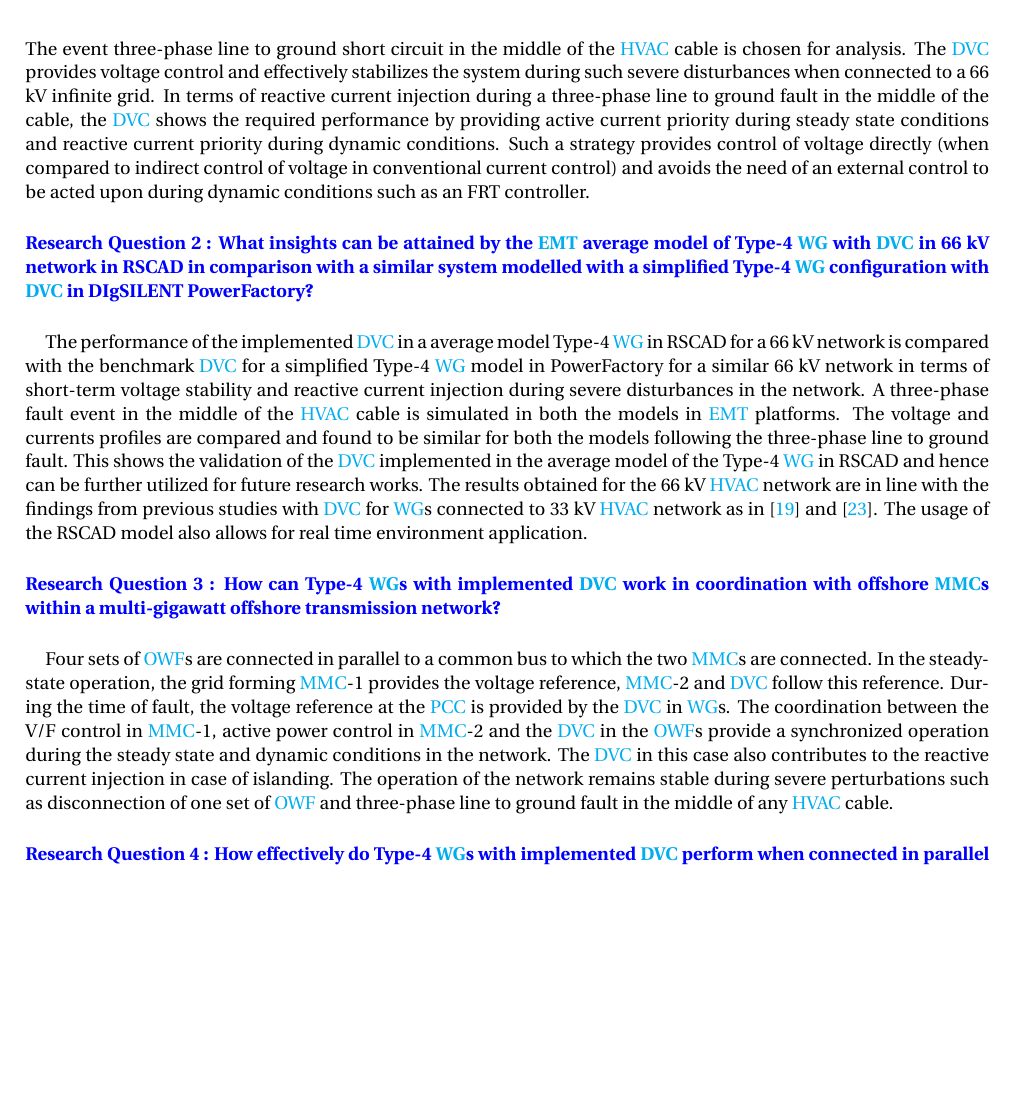
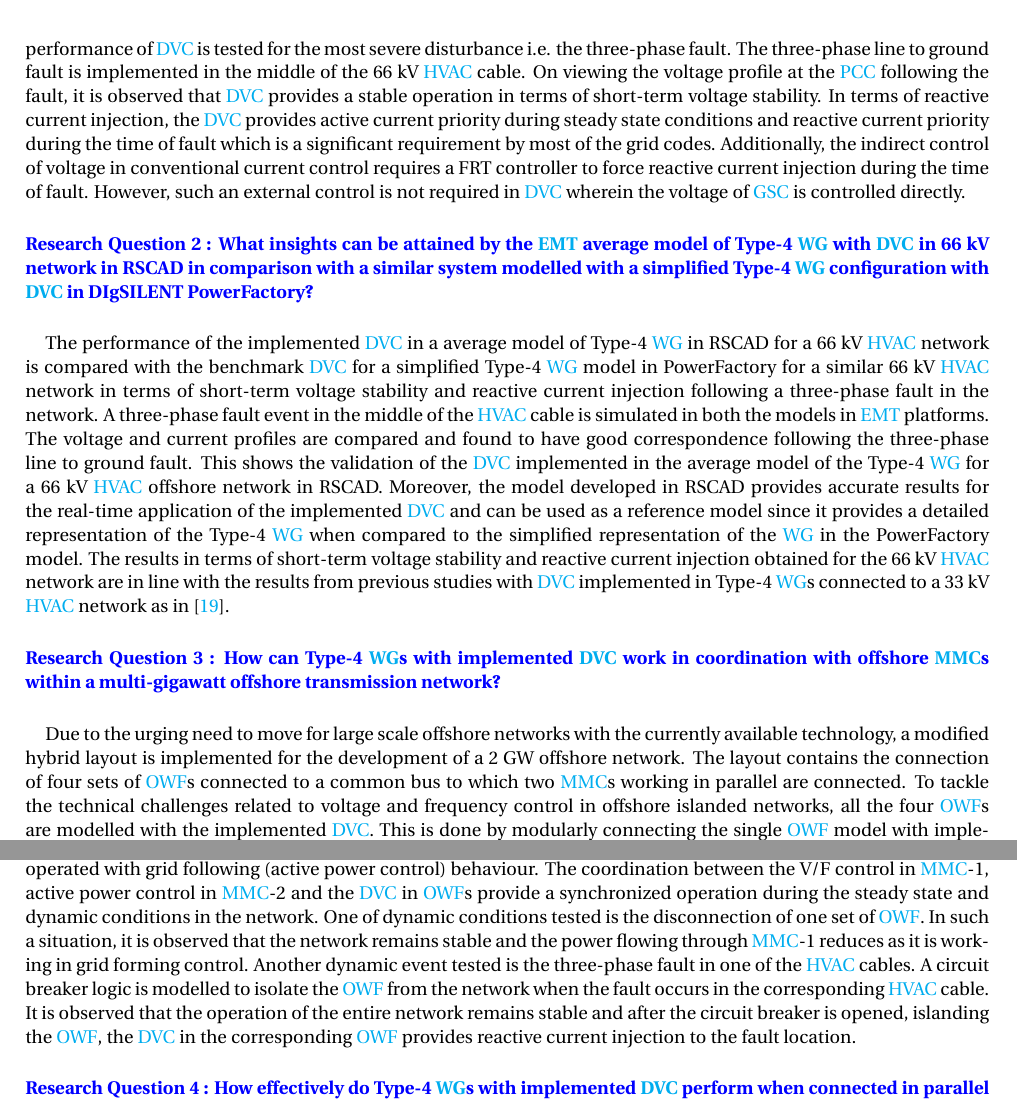
Before and after one commit to saran12195/Master_Thesis_Saran_Ganesh_New_Rev_4_22_09_2020_InProgress, a LaTeX thesis (report.tex, which reads 6.Conclusions_and_future_scope.tex): part of page 39 of 42 before the commit and two parts of page 39 of 42 after it, the two joined at a grey line, cut at the place of the change, the shorter picture padded with empty space. Compiled offline with pdfLaTeX.

Commit message:
12_10_2020_Research_Questions

```diff
--- a/6.Conclusions_and_future_scope.tex
+++ b/6.Conclusions_and_future_scope.tex
@@ -35,22 +35,23 @@
 \vspace{2mm}
 \paragraph{\textcolor{blue}{Research Question 1 : How effective is the \gls{DVC} when implemented in an \gls{EMT} average model of Type-4 \gls{WG} connected to a 66 kV equivalent \gls{HVAC} system in RSCAD?}}
 
-\paragraph{} The modelling of \gls{DVC} in \gls{GSC} of Type-4 \gls{WG} connected to an infinite grid through 66 kV \gls{HVAC} cables in RSCAD is explained in Chapter \ref{3}. The performance of the implemented \gls{DVC} is tested for severe disturbances in the grid. The event three-phase line to ground short circuit in the middle of the \gls{HVAC} cable is chosen for analysis. The \gls{DVC} provides voltage control and effectively stabilizes the system during such severe disturbances when connected to a 66 kV infinite grid. In terms of reactive current injection during a three-phase line to ground fault in the middle of the cable, the \gls{DVC} shows the required performance by providing active current priority during steady state conditions and reactive current priority during dynamic conditions. Such a strategy provides control of voltage directly (when compared to indirect control of voltage in conventional current control) and avoids the need of an external control to be acted upon during dynamic conditions such as an FRT controller.
+\paragraph{} As the upcoming projects are expected to have 66 kV \gls{HVAC} transmission from \gls{OWF} to the offshore converter station, the \gls{DVC} in \gls{GSC} of Type-4 \gls{WG} connected to an infinite grid, is modelled for a 66 kV offshore network in RSCAD. The performance of \gls{DVC} is tested for the most severe disturbance i.e. the three-phase fault. The three-phase line to ground fault is implemented in the middle of the 66 kV \gls{HVAC} cable. On viewing the voltage profile at the \gls{PCC} following the fault, it is observed that \gls{DVC} provides a stable operation in terms of short-term voltage stability. In terms of reactive current injection, the \gls{DVC} provides active current priority during steady state conditions and reactive current priority during the time of fault which is a significant requirement by most of the grid codes. Additionally, the indirect control of voltage in conventional current control requires a FRT controller to force reactive current injection during the time of fault. However, such an external control is not required in \gls{DVC} wherein the voltage of \gls{GSC} is controlled directly.
 
 \paragraph{\textcolor{blue}{Research Question 2 : What insights can be attained by the \gls{EMT} average model of Type-4 \gls{WG} with \gls{DVC} in 66 kV network in RSCAD in comparison with a similar system modelled with a simplified Type-4 \gls{WG} configuration with \gls{DVC} in DIgSILENT PowerFactory?}}
 
-\paragraph{} The performance of the implemented \gls{DVC} in a average model Type-4 \gls{WG} in RSCAD for a 66 kV network is compared with the benchmark \gls{DVC} for a simplified Type-4 \gls{WG} model in PowerFactory for a similar 66 kV network in terms of short-term voltage stability and reactive current injection during severe disturbances in the network. A three-phase fault event in the middle of the \gls{HVAC} cable is simulated in both the models in \gls{EMT} platforms. The voltage and currents profiles are compared and found to be similar for both the models following the three-phase line to ground fault. This shows the validation of the \gls{DVC} implemented in the average model of the Type-4 \gls{WG} in RSCAD and hence can be further utilized for future research works. The results obtained for the 66 kV \gls{HVAC} network are in line with the findings from previous studies with \gls{DVC} for \gls{WG}s connected to 33 kV \gls{HVAC} network as in \cite{korai_dynamic_2019} and \cite{sethi_real-time_nodate-new}. The usage of the RSCAD model also allows for real time environment application.
+\paragraph{} The performance of the implemented \gls{DVC} in a average model of Type-4 \gls{WG} in RSCAD for a 66 kV \gls{HVAC} network is compared with the benchmark \gls{DVC} for a simplified Type-4 \gls{WG} model in PowerFactory for a similar 66 kV \gls{HVAC} network in terms of short-term voltage stability and reactive current injection following a three-phase fault in the network. A three-phase fault event in the middle of the \gls{HVAC} cable is simulated in both the models in \gls{EMT} platforms. The voltage and current profiles are compared and found to have good correspondence following the three-phase line to ground fault. This shows the validation of the \gls{DVC} implemented in the average model of the Type-4 \gls{WG} for a 66 kV \gls{HVAC} offshore network in RSCAD. Moreover, the model developed in RSCAD provides accurate results for the real-time application of the implemented \gls{DVC} and can be used as a reference model since it provides a detailed representation of the Type-4 \gls{WG} when compared to the simplified representation of the \gls{WG} in the PowerFactory model. The results in terms of short-term voltage stability and reactive current injection obtained for the 66 kV \gls{HVAC} network are in line with the results from previous studies with \gls{DVC} implemented in Type-4 \gls{WG}s connected to a 33 kV \gls{HVAC} network as in \cite{korai_dynamic_2019}.
 
 \paragraph{\textcolor{blue}{Research Question 3 : How can Type-4 \gls{WG}s with implemented \gls{DVC} work in coordination with offshore \gls{MMC}s within a multi-gigawatt offshore transmission network?}}
 
-\paragraph{} Four sets of \gls{OWF}s are connected in parallel to a common bus to which the two \gls{MMC}s are connected. In the steady-state operation, the grid forming \gls{MMC}-1 provides the voltage reference, \gls{MMC}-2 and \gls{DVC} follow this reference. During the time of fault, the voltage reference at the \gls{PCC} is provided by the \gls{DVC} in \gls{WG}s. The coordination between the V/F control in \gls{MMC}-1, active power control in \gls{MMC}-2 and the \gls{DVC} in the \gls{OWF}s provide a synchronized operation during the steady state and dynamic conditions in the network. The \gls{DVC} in this case also contributes to the reactive current injection in case of islanding. The operation of the network remains stable during severe perturbations such as disconnection of one set of \gls{OWF} and three-phase line to ground fault in the middle of any \gls{HVAC} cable.
+\paragraph{} Due to the urging need to move for large scale offshore networks with the currently available technology, a modified hybrid layout is implemented for the development of a 2 GW offshore network. The layout contains the connection of four sets of \gls{OWF}s connected to a common bus to which two \gls{MMC}s working in parallel are connected. To tackle the technical challenges related to voltage and frequency control in offshore islanded networks, all the four \gls{OWF}s are modelled with the implemented \gls{DVC}. This is done by modularly connecting the single \gls{OWF} model with implemented \gls{DVC} developed in Chapter \ref{3}. To provide the voltage reference during steady-state operation, one of the \gls{MMC}s (\gls{MMC}-1) is operated in grid forming (V/F control) and to maintain the flow of power in the network, \gls{MMC}-2 is operated with grid following (active power control) behaviour. %During the time of fault, the voltage reference at the \gls{PCC} is provided by the \gls{DVC} in \gls{WG}s.
+The coordination between the V/F control in \gls{MMC}-1, active power control in \gls{MMC}-2 and the \gls{DVC} in \gls{OWF}s provide a synchronized operation during the steady state and dynamic conditions in the network. One of dynamic conditions tested is the disconnection of one set of \gls{OWF}. In such a situation, it is observed that the network remains stable and the power flowing through \gls{MMC}-1 reduces as it is working in grid forming control. Another dynamic event tested is the three-phase fault in one of the \gls{HVAC} cables. A circuit breaker logic is modelled to isolate the \gls{OWF} from the network when the fault occurs in the corresponding \gls{HVAC} cable. It is observed that the operation of the entire network remains stable and after the circuit breaker is opened, islanding the \gls{OWF}, the \gls{DVC} in the corresponding \gls{OWF} provides reactive current injection to the fault location.
 
 \paragraph{\textcolor{blue}{Research Question 4 : How effectively do Type-4 \gls{WG}s with implemented \gls{DVC} perform when connected in parallel operation?}}
 
-\paragraph{} The \gls{OWF}s with \gls{DVC} when working in parallel have similar profiles for the voltage and currents in steady-state and dynamic conditions. During the disconnection of one set of \gls{OWF}, the \gls{DVC}s in the rest of the \gls{OWF}s together contribute to the power flow in the network. Depending on the active power specified in the \gls{MMC} with grid following control (\gls{MMC}-2 in this case), the connected \gls{DVC}s contribute equally to this power if all the \gls{OWF}s generate the same amount of power. This provides a stabilized operation in terms of voltage and power flow in the network during all conditions.
+\paragraph{} The four \gls{OWF}s with implemented \gls{DVC} are connected to a common \gls{MMC} bus in the 2 GW offshore network. This makes the \gls{OWF}s to be working in parallel configuration. The voltage and current profiles at the \gls{PCC}s of all the \gls{OWF}s are similar in steady-state since all the four \gls{OWF}s are modelled to generate equal amount of power. During the dynamic conditions such as the disconnection of one set of \gls{OWF}, it is observed that the power generated from other \gls{OWF}s connected to the network compensate for the loss of the disconnected \gls{OWF} by providing a slightly higher voltage at the corresponding \gls{PCC}s. Depending on the active power reference specified in the \gls{MMC} with grid following control (\gls{MMC}-2 in this case), the connected \gls{DVC}s contribute equally to this power since all the \gls{OWF}s generate the same amount of power. Similar results are attained for another dynamic event of a three-phase fault in any \gls{HVAC} cable. This shows the well-ordered coordination between the \gls{OWF}s in terms of short-term voltage stability and power flow in the network during all conditions.
 
 \section{Recommendations for Future Work}
 Having successfully achieved the defined goals for this thesis and based on the studies performed, the author provides recommendations in the following section:
 \begin{itemize}
-    \item The availability of additional NovaCor processor at TU Delft could be fully utilized to scale up the model to a capacity of 4 GW by accordingly connecting \gls{WG}s and \gls{MMC}s in a modular approach. The practical scenario of multi-terminal network can be implemented and the performance of the \gls{WG}s with \gls{DVC} can be analyzed.
+    \item The availability of additional NovaCor processor at TU Delft could be fully utilized to scale up the model to a capacity of 4 GW by accordingly connecting \gls{WG}s and \gls{MMC}s in a modular approach. The practical scenario of multi-terminal \gls{AC} network can be implemented and the performance of the \gls{WG}s with \gls{DVC} can be analyzed.
     \item The present model of \gls{DVC} is applicable for three-phase fault analysis. Analysis can be extended for single-phase faults that are more common to occur in the real scenario by developing a negative sequence control loop for the \gls{DVC}.
```
Also changed, not shown: 6.Conclusions_and_future_scope.tex (10 more changed lines).
